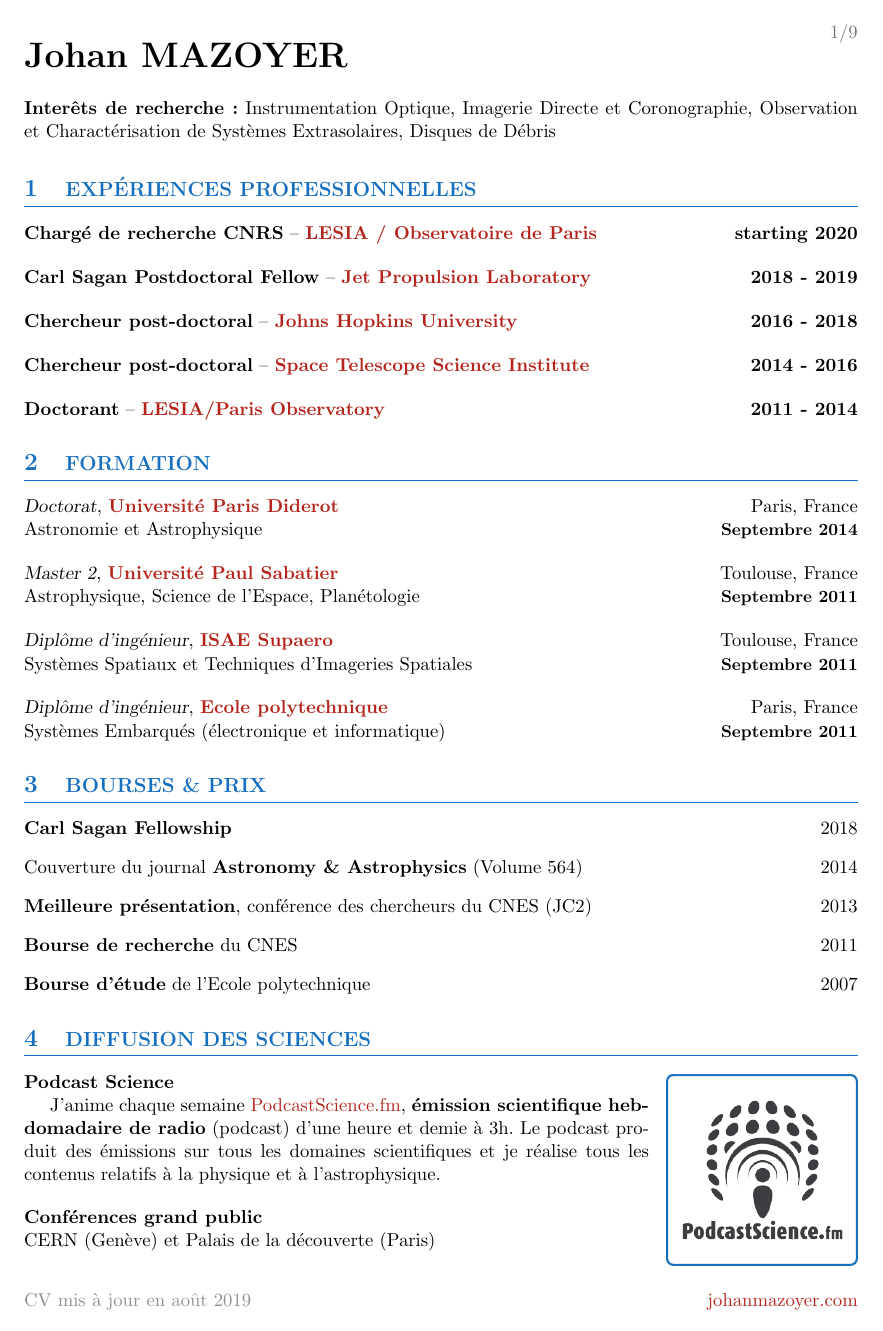
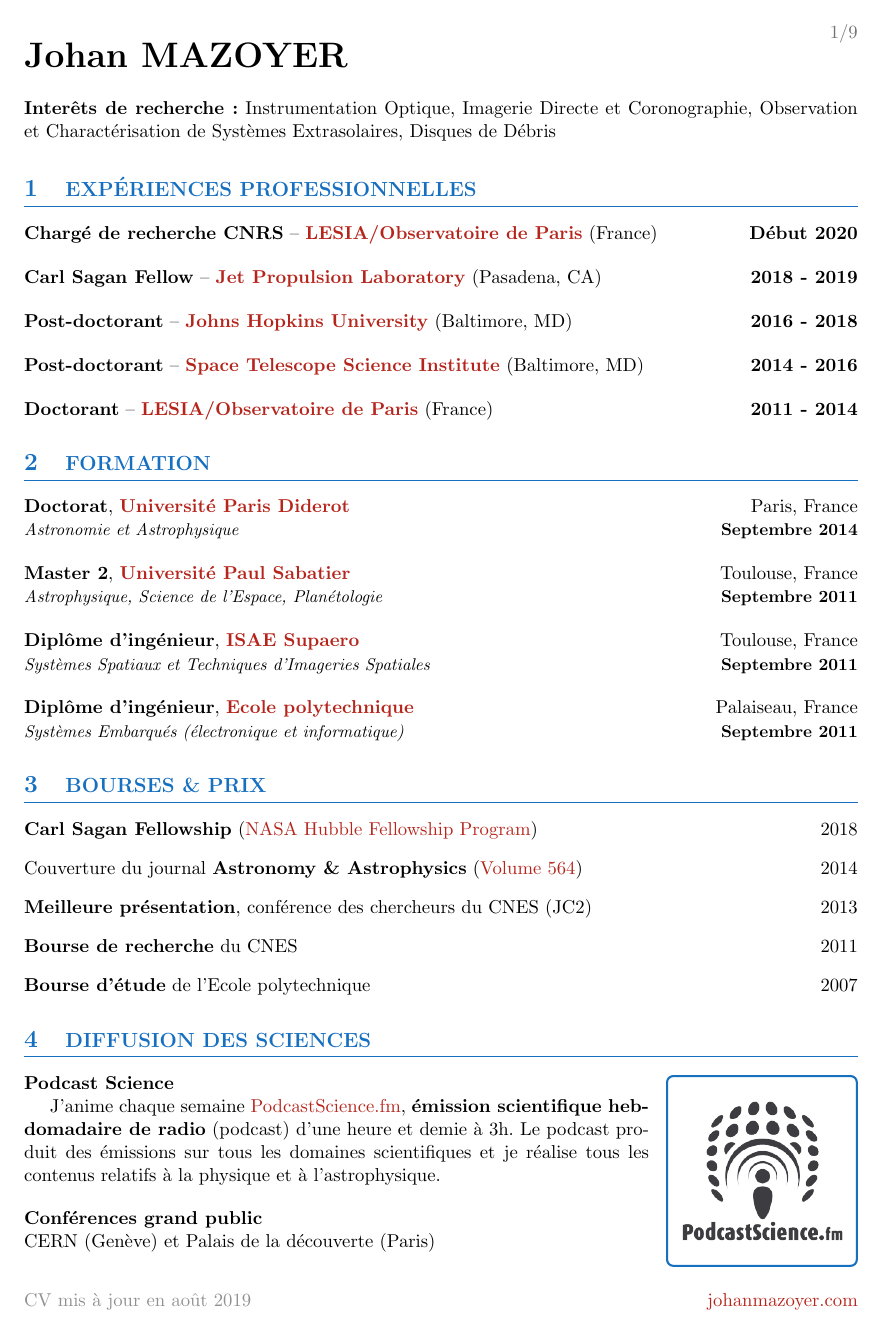
Before and after one commit to johanmazoyer/mywebpage, a LaTeX CV (CV_publi_website/CV_Mazoyer_FR.tex): page 1 of 9. Compiled offline with pdfLaTeX.

Commit message:
update CV FR and EN

```diff
--- a/CV_publi_website/CV_Mazoyer_FR.tex
+++ b/CV_publi_website/CV_Mazoyer_FR.tex
@@ -74,27 +74,27 @@ Observation et Charactérisation de Systèmes Extrasolaires, Disques de Débris\
 
 
 \textbf{Chargé de recherche CNRS} --
-\href{http://www.obspm.fr}{\textbf{LESIA / Observatoire de Paris}}
-\hfill     	 { \bf starting 2020}\\
+\href{http://www.obspm.fr}{\textbf{LESIA/Observatoire de Paris}} (France)
+\hfill     	 { \bf Début 2020}\\
 
 \vspace{-0.05cm}
-\textbf{Carl Sagan Postdoctoral Fellow} --
-\href{https://www.jpl.nasa.gov/}{\textbf{Jet Propulsion Laboratory}}
+\textbf{Carl Sagan Fellow} --
+\href{https://www.jpl.nasa.gov/}{\textbf{Jet Propulsion Laboratory}} (Pasadena, CA)
 \hfill      { \bf 2018 - 2019}\\
 
 \vspace{-0.05cm}
-\textbf{Chercheur post-doctoral} --
-\href{http://physics-astronomy.jhu.edu/}{\textbf{Johns Hopkins University}}
+\textbf{Post-doctorant} --
+\href{http://physics-astronomy.jhu.edu/}{\textbf{Johns Hopkins University}} (Baltimore, MD)
 \hfill   	 { \bf 2016 - 2018}\\
 
 \vspace{-0.05cm}
-\textbf{Chercheur post-doctoral} --
-{\href{http://www.stsci.edu}{\textbf{Space Telescope Science Institute}}}
+\textbf{Post-doctorant} --
+\href{http://www.stsci.edu}{\textbf{Space Telescope Science Institute}} (Baltimore, MD)
 \hfill        { \bf 2014 - 2016}\\\
 
 \vspace{-0.05cm}
 \textbf{Doctorant} --
-\href{http://www.obspm.fr/?lang=en}{\textbf{LESIA/Paris Observatory}}
+\href{http://www.obspm.fr/}{\textbf{LESIA/Observatoire de Paris}} (France)
 \hfill        { \bf 2011 - 2014}\\
 
 
@@ -174,25 +174,25 @@ Observation et Charactérisation de Systèmes Extrasolaires, Disques de Débris\
 \vspace{-0.2cm}\hrule}
 \vspace{0.4cm}
 
-{\sl Doctorat}, \href{https://www.univ-paris-diderot.fr/}{\textbf{Universit\'e Paris Diderot}}
+{\bf Doctorat}, \href{https://www.univ-paris-diderot.fr/}{\textbf{Universit\'e Paris Diderot}}
 \hfill Paris, France\\
-Astronomie et Astrophysique \hfill  {\small \bf Septembre 2014}\\
+{\small \it Astronomie et Astrophysique} \hfill  {\small \bf Septembre 2014}\\
 
 \vspace{-0.05cm}
-{\sl Master 2},
+{\bf Master 2},
 \href{http://ezomp2.omp.obs-mip.fr/asep/index.php/eng}{\textbf{Université Paul Sabatier} }
  \hfill Toulouse, France\\
-Astrophysique, Science de l'Espace, Planétologie \hfill {\small \bf Septembre 2011}\\
+{\small \it Astrophysique, Science de l'Espace, Planétologie} \hfill { \small \bf Septembre 2011}\\
 
 \vspace{-0.05cm}
-{\sl Diplôme d'ingénieur}, \href{https://www.isae-supaero.fr/en/}{\textbf{\textbf{ISAE Supaero} }}  \hfill Toulouse, France\\
-Systèmes Spatiaux et Techniques d'Imageries Spatiales \hfill  {\small \bf Septembre 2011} \\
+{\bf Diplôme d'ingénieur}, \href{https://www.isae-supaero.fr/en/}{\textbf{\textbf{ISAE Supaero} }}  \hfill Toulouse, France\\
+{\small \it Systèmes Spatiaux et Techniques d'Imageries Spatiales} \hfill { \small \bf Septembre 2011}\\
 
 
 \vspace{-0.05cm}
-{\sl Diplôme d'ingénieur}, \href{http://www.polytechnique.edu/en/}{\textbf{\textbf{Ecole polytechnique} }}
-\hfill Paris, France  \\
-Systèmes Embarqués (électronique et informatique)  \hfill {\small \bf Septembre 2011}\\
+{\bf Diplôme d'ingénieur}, \href{http://www.polytechnique.edu/en/}{\textbf{\textbf{Ecole polytechnique} }}
+\hfill Palaiseau, France  \\
+{\small \it Systèmes Embarqués (électronique et informatique)}   \hfill {\small \bf Septembre 2011}\\
 
 %%%%%%%%%%%%%%%%%%%%%%%%%%%%%%%%%%%%%%%%%%%%%%%%%%%%%%%%%%%%%%%%%%%%%%%%%%%%%%%%%%%%%%%%%%%%%%%%%%%%%%%%%%%%%%%%%%%%%%%%
 %%%%%% SECTION AWARDS
@@ -203,10 +203,10 @@ Systèmes Embarqués (électronique et informatique)  \hfill {\small \bf Septemb
 \vspace{-0.2cm}\hrule}
 \vspace{0.4cm}
 
-\textbf{Carl Sagan Fellowship}  \hfill   2018\\
+\textbf{Carl Sagan Fellowship} (\href{http://www.stsci.edu/stsci-research/fellowships/nasa-hubble-fellowship-program}{NASA Hubble Fellowship Program}) \hfill   2018\\
 
 \vspace{-0.15cm}
-Couverture du journal \textbf{Astronomy \& Astrophysics} (Volume 564) \hfill  2014\\
+Couverture du journal \textbf{Astronomy \& Astrophysics} (\href{https://www.aanda.org/articles/aa/abs/2014/04/contents/contents.html}{Volume 564}) \hfill  2014\\
 
 \vspace{-0.15cm}
 \textbf{Meilleure présentation}, conférence des chercheurs du CNES (JC2) \hfill   2013\\
```
Also changed, not shown: CV_publi_website/CV_Mazoyer.tex (+16 -16 lines), CV_publi_website/CV_Mazoyer.pdf, CV_publi_website/CV_Mazoyer_FR.pdf, CV_publi_website/CV_Mazoyer_FR.tex (23 more changed lines).
